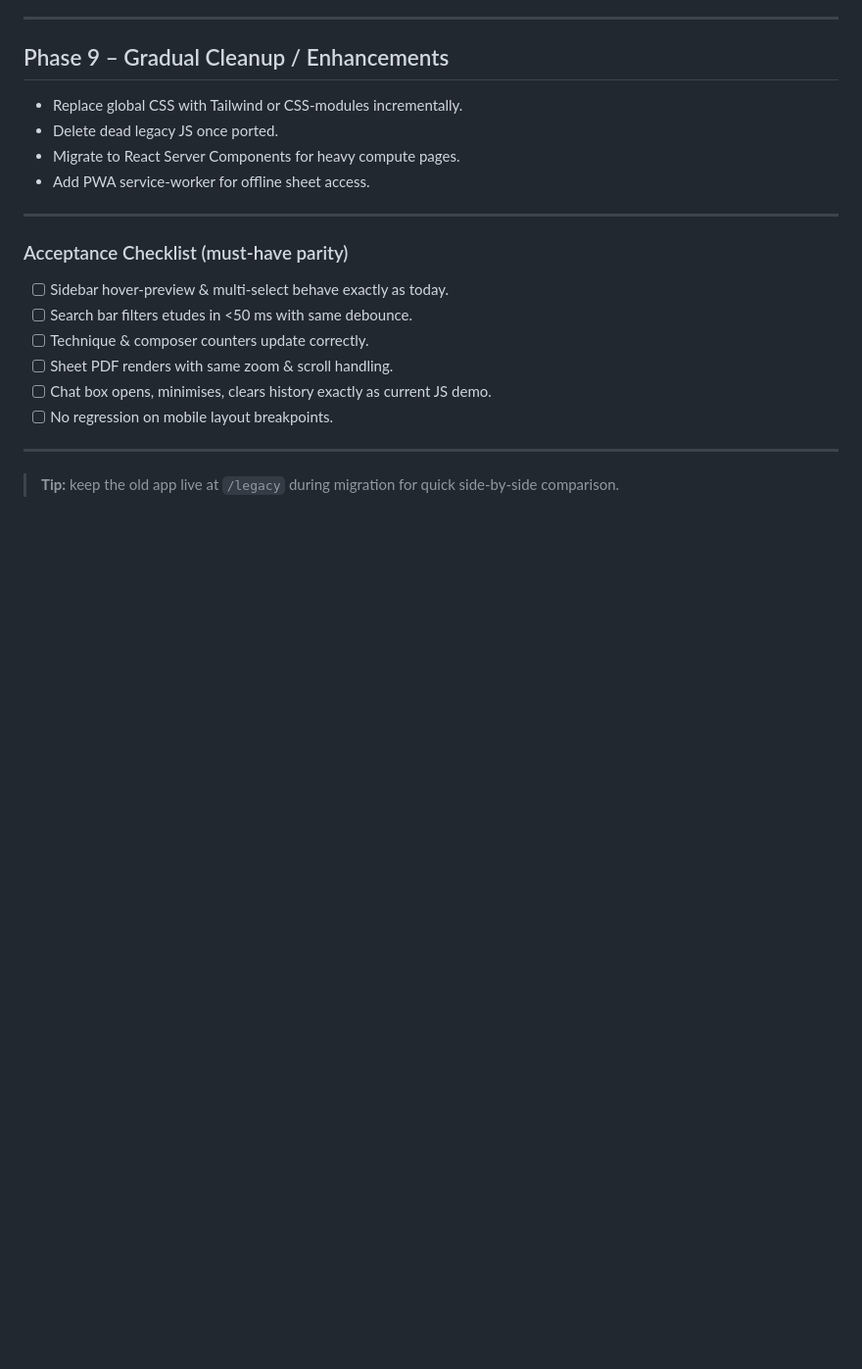
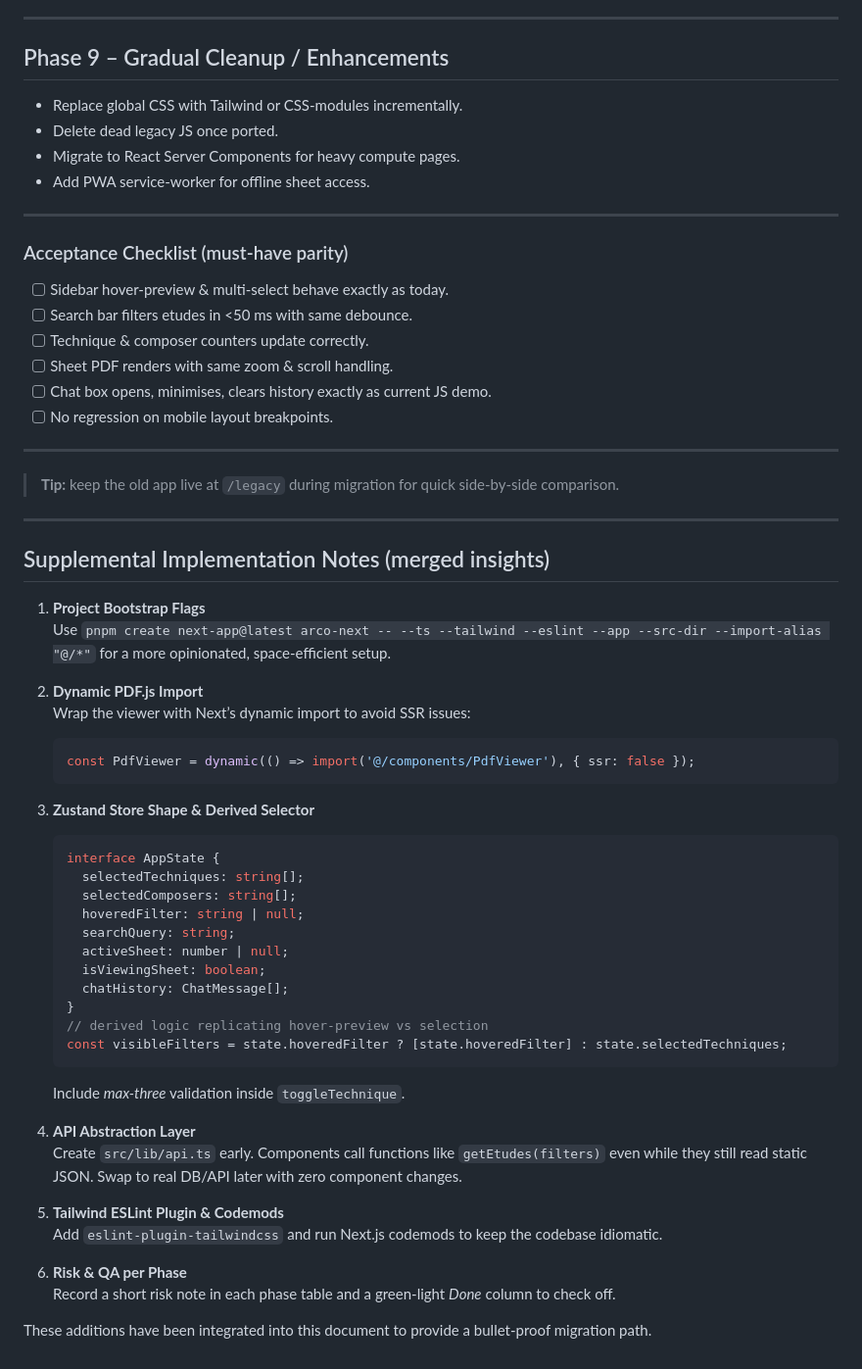
Before and after one commit to delgesu1/arco_rebuild, a Markdown page: docs/nextjs-refactor-plan.md, the part around the change. Shown: that part at 98% size. Rendered like a GitHub page; blank space fills up the shorter version.

Commit message:
Enhance Next.js migration plan with merged implementation notes and risk sections

````diff
--- a/docs/nextjs-refactor-plan.md
+++ b/docs/nextjs-refactor-plan.md
@@ -131,3 +131,43 @@ Steps:
 ---
 
 > **Tip:** keep the old app live at `/legacy` during migration for quick side-by-side comparison.
+
+---
+
+## Supplemental Implementation Notes (merged insights)
+
+1. **Project Bootstrap Flags**
+   Use `pnpm create next-app@latest arco-next -- --ts --tailwind --eslint --app --src-dir --import-alias "@/*"` for a more opinionated, space-efficient setup.
+
+2. **Dynamic PDF.js Import**
+   Wrap the viewer with Next’s dynamic import to avoid SSR issues:
+   ```ts
+   const PdfViewer = dynamic(() => import('@/components/PdfViewer'), { ssr: false });
+   ```
+
+3. **Zustand Store Shape & Derived Selector**
+   ```ts
+   interface AppState {
+     selectedTechniques: string[];
+     selectedComposers: string[];
+     hoveredFilter: string | null;
+     searchQuery: string;
+     activeSheet: number | null;
+     isViewingSheet: boolean;
+     chatHistory: ChatMessage[];
+   }
+   // derived logic replicating hover-preview vs selection
+   const visibleFilters = state.hoveredFilter ? [state.hoveredFilter] : state.selectedTechniques;
+   ```
+   Include *max-three* validation inside `toggleTechnique`.
+
+4. **API Abstraction Layer**
+   Create `src/lib/api.ts` early. Components call functions like `getEtudes(filters)` even while they still read static JSON. Swap to real DB/API later with zero component changes.
+
+5. **Tailwind ESLint Plugin & Codemods**
+   Add `eslint-plugin-tailwindcss` and run Next.js codemods to keep the codebase idiomatic.
+
+6. **Risk & QA per Phase**
+   Record a short risk note in each phase table and a green-light *Done* column to check off.
+
+These additions have been integrated into this document to provide a bullet-proof migration path.
````
